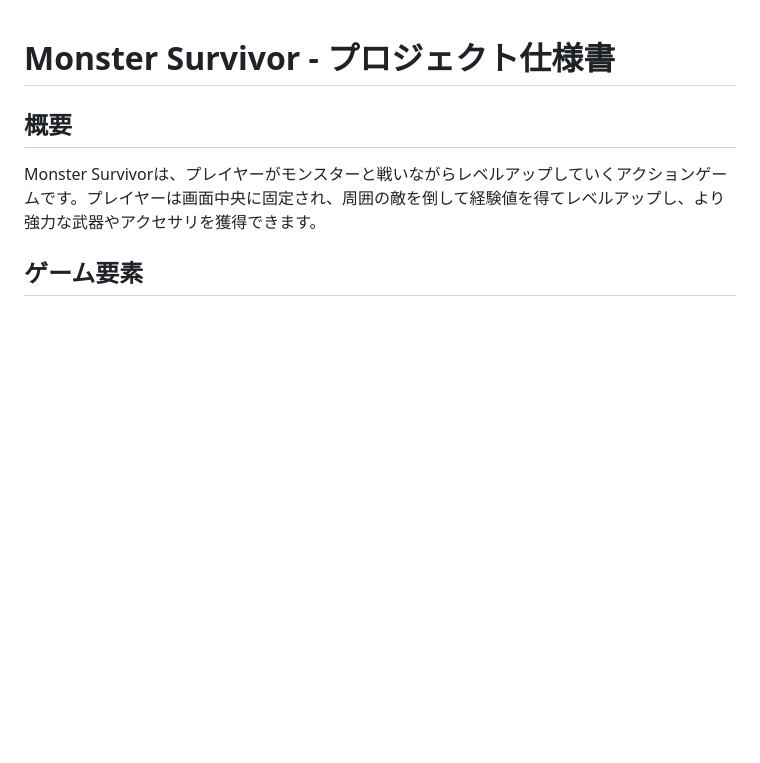
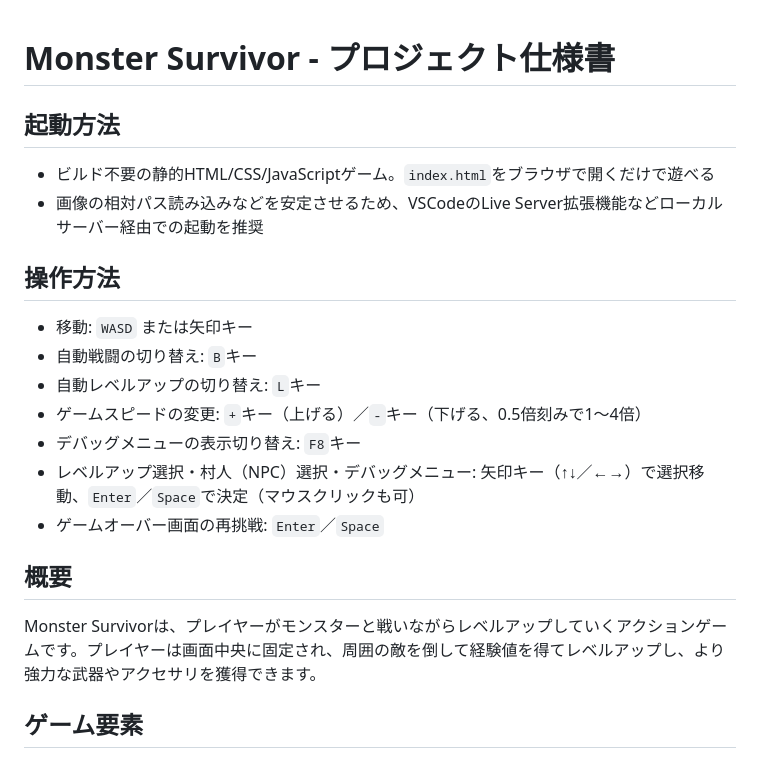
Before and after one commit to zeoperdise-apps/monster_survivor, a Markdown page: README.md, the part around the change. Drawn GitHub-style; blank space fills up the shorter version.

Commit message:
READMEの冒頭に起動方法・操作方法を追記
Co-Authored-By: Claude Sonnet 5 <noreply@anthropic.com>

```diff
--- a/README.md
+++ b/README.md
@@ -1,4 +1,17 @@
 # Monster Survivor - プロジェクト仕様書
+
+## 起動方法
+- ビルド不要の静的HTML/CSS/JavaScriptゲーム。`index.html`をブラウザで開くだけで遊べる
+- 画像の相対パス読み込みなどを安定させるため、VSCodeのLive Server拡張機能などローカルサーバー経由での起動を推奨
+
+## 操作方法
+- 移動: `WASD` または矢印キー
+- 自動戦闘の切り替え: `B`キー
+- 自動レベルアップの切り替え: `L`キー
+- ゲームスピードの変更: `+`キー（上げる）／`-`キー（下げる、0.5倍刻みで1〜4倍）
+- デバッグメニューの表示切り替え: `F8`キー
+- レベルアップ選択・村人（NPC）選択・デバッグメニュー: 矢印キー（↑↓／←→）で選択移動、`Enter`／`Space`で決定（マウスクリックも可）
+- ゲームオーバー画面の再挑戦: `Enter`／`Space`
 
 ## 概要
 Monster Survivorは、プレイヤーがモンスターと戦いながらレベルアップしていくアクションゲームです。プレイヤーは画面中央に固定され、周囲の敵を倒して経験値を得てレベルアップし、より強力な武器やアクセサリを獲得できます。
```
